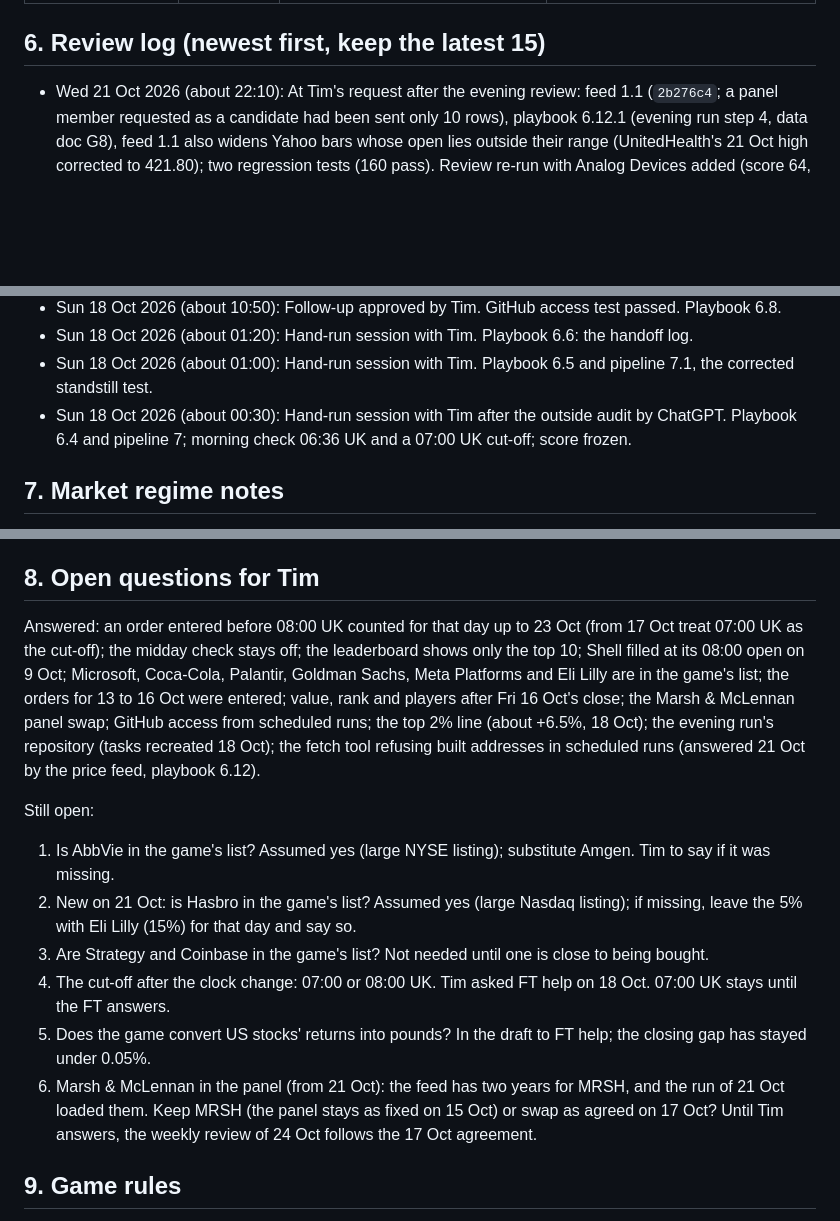
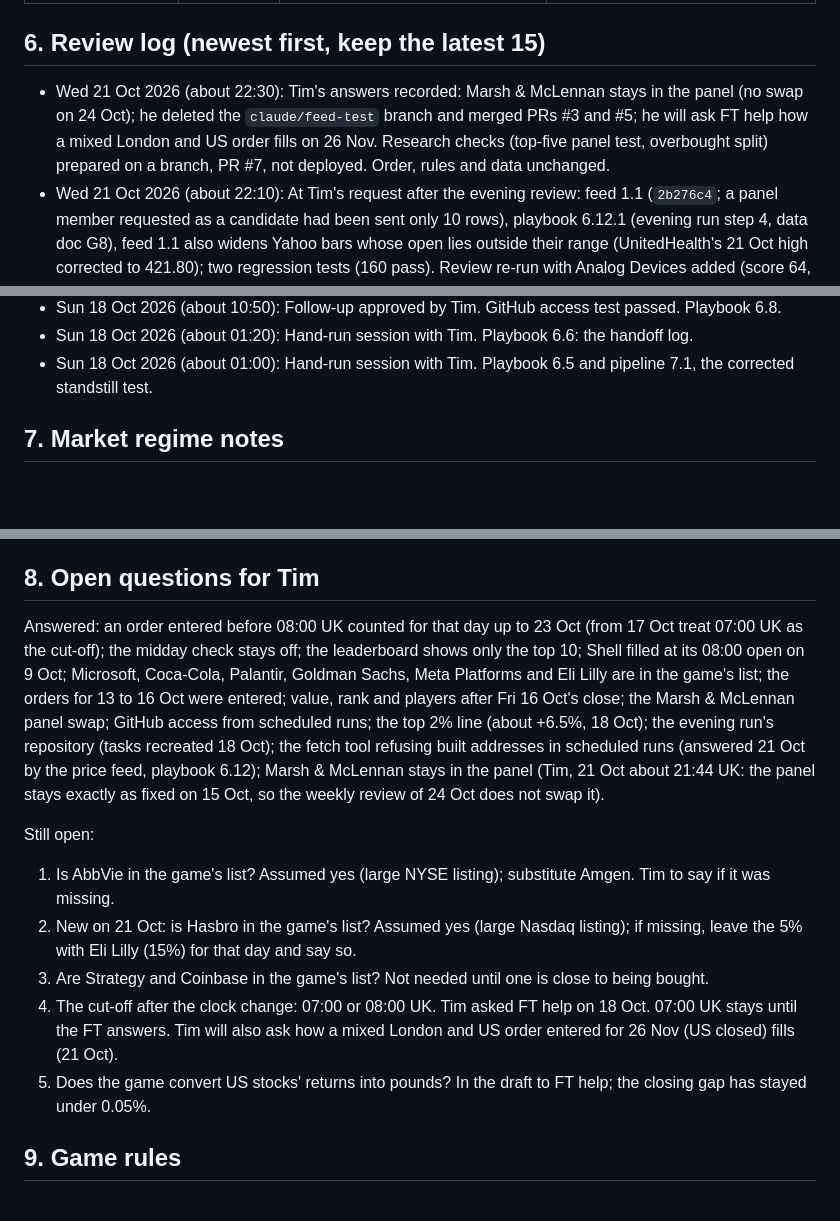
Before and after one commit to timzwang/ft-game, a Markdown page: state/ft-game-state.md, 3 parts joined by grey strips. GitHub-like rendering; blank space fills up the shorter version.

Commit message:
State and roadmap: Tim keeps Marsh & McLennan in the panel; 26 Nov question for FT help
Co-Authored-By: Claude Opus 5.5 <noreply@anthropic.com>
Claude-Session: https://claude.ai/code/session_01YP7qGHgVFdmyMwGuKbNuPK

```diff
--- a/state/ft-game-state.md
+++ b/state/ft-game-state.md
@@ -104,6 +104,7 @@ Intake tonight: five additions. Analog Devices was first left out because the fe
 
 ## 6. Review log (newest first, keep the latest 15)
 
+- Wed 21 Oct 2026 (about 22:30): Tim's answers recorded: Marsh & McLennan stays in the panel (no swap on 24 Oct); he deleted the `claude/feed-test` branch and merged PRs #3 and #5; he will ask FT help how a mixed London and US order fills on 26 Nov. Research checks (top-five panel test, overbought split) prepared on a branch, PR #7, not deployed. Order, rules and data unchanged.
 - Wed 21 Oct 2026 (about 22:10): At Tim's request after the evening review: feed 1.1 (`2b276c4`; a panel member requested as a candidate had been sent only 10 rows), playbook 6.12.1 (evening run step 4, data doc G8), feed 1.1 also widens Yahoo bars whose open lies outside their range (UnitedHealth's 21 Oct high corrected to 421.80); two regression tests (160 pass). Review re-run with Analog Devices added (score 64, strong); AT&T's drift row completed (still FAIL); stocks, ledger, history and panel files republished. Order unchanged.
 - Wed 21 Oct 2026 (about 21:45): Evening review, a change evening for Thu 22 Oct (Hasbro 5 added as a drift position; Eli Lilly 15 to 10). Day -0.34% against SPY +0.53% (Coca-Cola, Lilly, AbbVie -0.15 to -0.17 points each as tech led and defensives lagged). Drift scan: Elevance, AT&T, Netflix all FAIL. Watchlist: added Charles River Laboratories, Centene, Targa Resources, NetApp; removed Walmart. Price feed: forced (request pushed 21:32 UK, close run at 21:32 UK, second run for nine new tickers at 21:36 UK); broad scan: forced. Charles River's 21 Oct row from the feed had its open below its low (Yahoo); the low was set to the open (313.83, which matches the range StocksToTrade reported). Files published.
 - Wed 21 Oct 2026 (about 14:30): Hand-run session with Tim. Playbook 6.12: the price feed on GitHub (`feed/`, data doc G8) after the 20 Oct fetch refusals; pipeline 7.7 (7.6 from PR #6 plus the `feed` command) deployed, byte-identical to 7.6 on the snapshot and the 20 Oct mirror; page wording from 19 Oct deployed; refresh tasks recreated with the repository. Order, watchlist, score and rules unchanged.
@@ -118,7 +119,6 @@ Intake tonight: five additions. Analog Devices was first left out because the fe
 - Sun 18 Oct 2026 (about 10:50): Follow-up approved by Tim. GitHub access test passed. Playbook 6.8.
 - Sun 18 Oct 2026 (about 01:20): Hand-run session with Tim. Playbook 6.6: the handoff log.
 - Sun 18 Oct 2026 (about 01:00): Hand-run session with Tim. Playbook 6.5 and pipeline 7.1, the corrected standstill test.
-- Sun 18 Oct 2026 (about 00:30): Hand-run session with Tim after the outside audit by ChatGPT. Playbook 6.4 and pipeline 7; morning check 06:36 UK and a 07:00 UK cut-off; score frozen.
 
 ## 7. Market regime notes
 
@@ -143,15 +143,14 @@ Near calendar (the full calendar to 27 Nov is on the page and in the ledger):
 
 ## 8. Open questions for Tim
 
-Answered: an order entered before 08:00 UK counted for that day up to 23 Oct (from 17 Oct treat 07:00 UK as the cut-off); the midday check stays off; the leaderboard shows only the top 10; Shell filled at its 08:00 open on 9 Oct; Microsoft, Coca-Cola, Palantir, Goldman Sachs, Meta Platforms and Eli Lilly are in the game's list; the orders for 13 to 16 Oct were entered; value, rank and players after Fri 16 Oct's close; the Marsh & McLennan panel swap; GitHub access from scheduled runs; the top 2% line (about +6.5%, 18 Oct); the evening run's repository (tasks recreated 18 Oct); the fetch tool refusing built addresses in scheduled runs (answered 21 Oct by the price feed, playbook 6.12).
+Answered: an order entered before 08:00 UK counted for that day up to 23 Oct (from 17 Oct treat 07:00 UK as the cut-off); the midday check stays off; the leaderboard shows only the top 10; Shell filled at its 08:00 open on 9 Oct; Microsoft, Coca-Cola, Palantir, Goldman Sachs, Meta Platforms and Eli Lilly are in the game's list; the orders for 13 to 16 Oct were entered; value, rank and players after Fri 16 Oct's close; the Marsh & McLennan panel swap; GitHub access from scheduled runs; the top 2% line (about +6.5%, 18 Oct); the evening run's repository (tasks recreated 18 Oct); the fetch tool refusing built addresses in scheduled runs (answered 21 Oct by the price feed, playbook 6.12); Marsh & McLennan stays in the panel (Tim, 21 Oct about 21:44 UK: the panel stays exactly as fixed on 15 Oct, so the weekly review of 24 Oct does not swap it).
 
 Still open:
 1. Is AbbVie in the game's list? Assumed yes (large NYSE listing); substitute Amgen. Tim to say if it was missing.
 2. New on 21 Oct: is Hasbro in the game's list? Assumed yes (large Nasdaq listing); if missing, leave the 5% with Eli Lilly (15%) for that day and say so.
 3. Are Strategy and Coinbase in the game's list? Not needed until one is close to being bought.
-4. The cut-off after the clock change: 07:00 or 08:00 UK. Tim asked FT help on 18 Oct. 07:00 UK stays until the FT answers.
+4. The cut-off after the clock change: 07:00 or 08:00 UK. Tim asked FT help on 18 Oct. 07:00 UK stays until the FT answers. Tim will also ask how a mixed London and US order entered for 26 Nov (US closed) fills (21 Oct).
 5. Does the game convert US stocks' returns into pounds? In the draft to FT help; the closing gap has stayed under 0.05%.
-6. Marsh & McLennan in the panel (from 21 Oct): the feed has two years for MRSH, and the run of 21 Oct loaded them. Keep MRSH (the panel stays as fixed on 15 Oct) or swap as agreed on 17 Oct? Until Tim answers, the weekly review of 24 Oct follows the 17 Oct agreement.
 
 ## 9. Game rules
 
```
Also changed, not shown: docs/ft-game-roadmap.md (+2 -2 lines).
